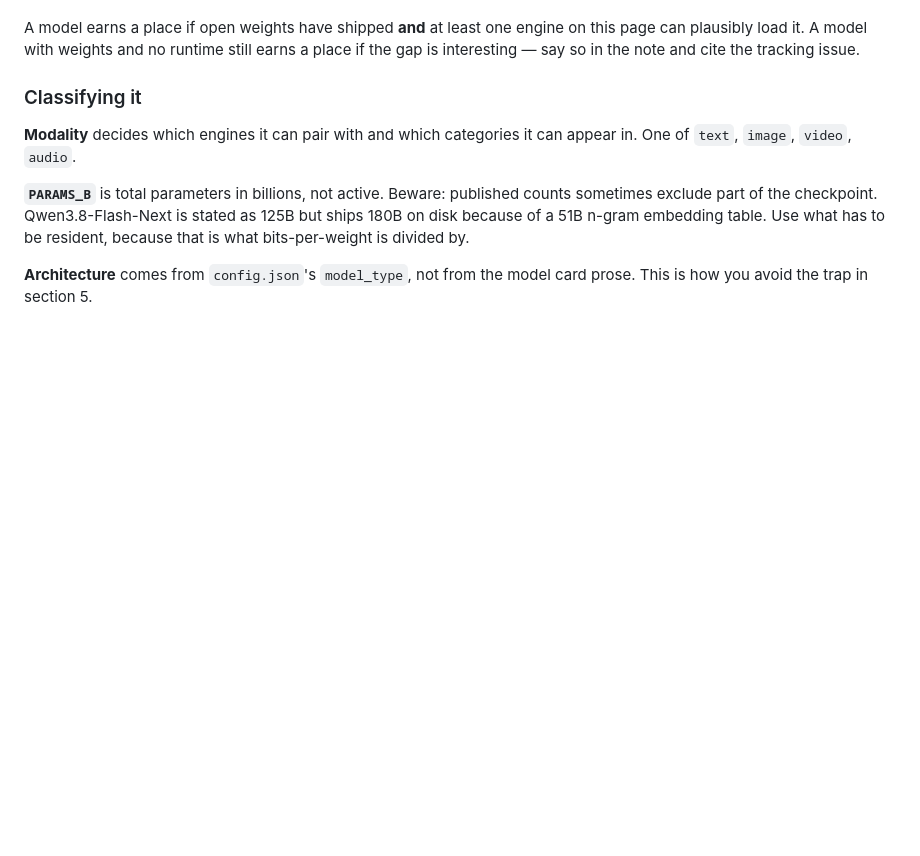
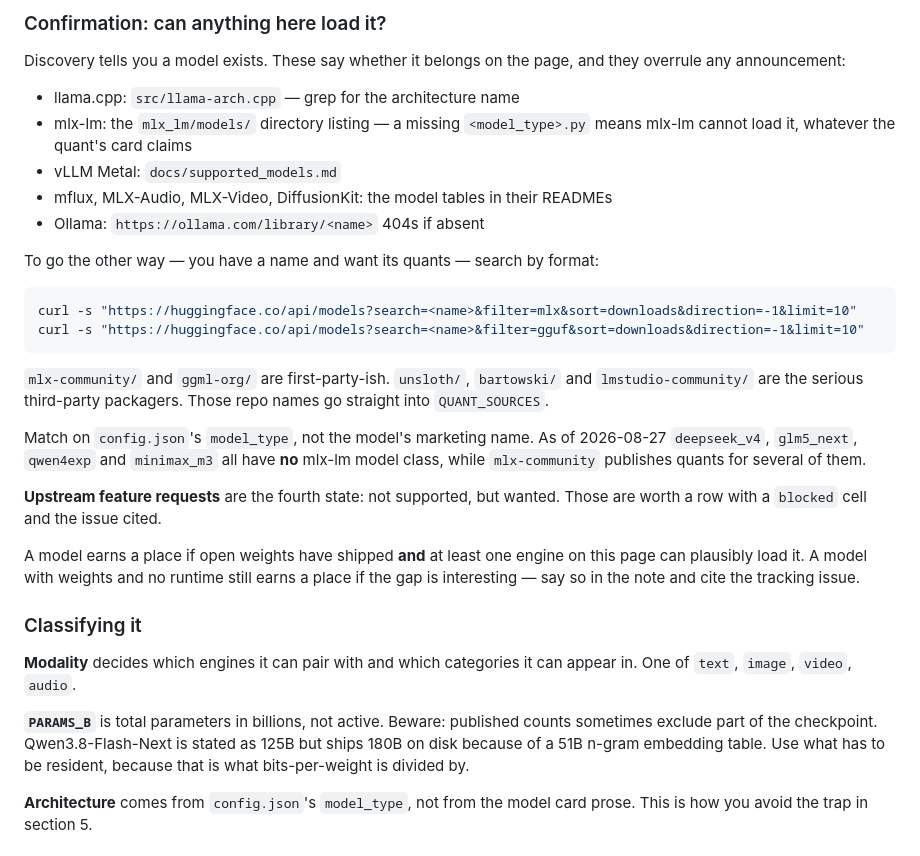
Before and after one commit to dreamingwell/apple-llm-performance, a Markdown page: AGENTS.md, the part around one of its changes. GitHub-like rendering; blank space fills up the shorter version.

````diff
--- a/AGENTS.md
+++ b/AGENTS.md
@@ -102,3 +139,32 @@ Look in these places, roughly in order of signal:
+### Confirmation: can anything here load it?
+
+Discovery tells you a model exists. These say whether it belongs on the page,
+and they overrule any announcement:
+
+- llama.cpp: `src/llama-arch.cpp` — grep for the architecture name
+- mlx-lm: the `mlx_lm/models/` directory listing — a missing `<model_type>.py`
+  means mlx-lm cannot load it, whatever the quant's card claims
+- vLLM Metal: `docs/supported_models.md`
+- mflux, MLX-Audio, MLX-Video, DiffusionKit: the model tables in their READMEs
+- Ollama: `https://ollama.com/library/<name>` 404s if absent
+
+To go the other way — you have a name and want its quants — search by format:
+
+```sh
+curl -s "https://huggingface.co/api/models?search=<name>&filter=mlx&sort=downloads&direction=-1&limit=10"
+curl -s "https://huggingface.co/api/models?search=<name>&filter=gguf&sort=downloads&direction=-1&limit=10"
+```
+
+`mlx-community/` and `ggml-org/` are first-party-ish. `unsloth/`, `bartowski/`
+and `lmstudio-community/` are the serious third-party packagers. Those repo names
+go straight into `QUANT_SOURCES`.
+
+Match on `config.json`'s `model_type`, not the model's marketing name. As of
+2026-08-27 `deepseek_v4`, `glm5_next`, `qwen4exp` and `minimax_m3` all have **no**
+mlx-lm model class, while `mlx-community` publishes quants for several of them.
+
+**Upstream feature requests** are the fourth state: not supported, but wanted.
+Those are worth a row with a `blocked` cell and the issue cited.
 
 A model earns a place if open weights have shipped **and** at least one engine on
 this page can plausibly load it. A model with weights and no runtime still earns a
````
Also changed, not shown: other parts of AGENTS.md (+54 -17 lines).
